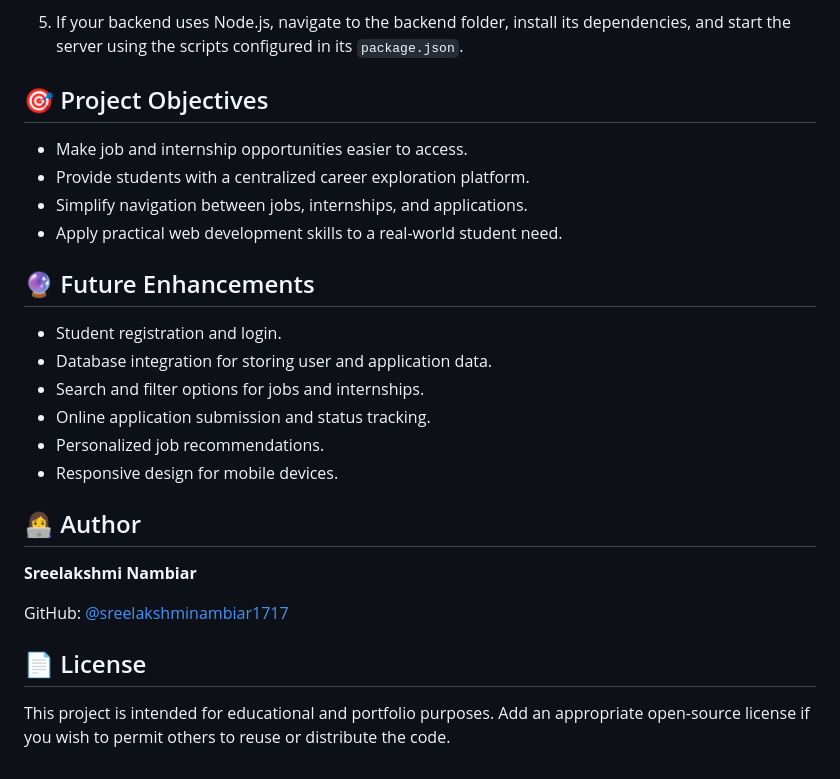
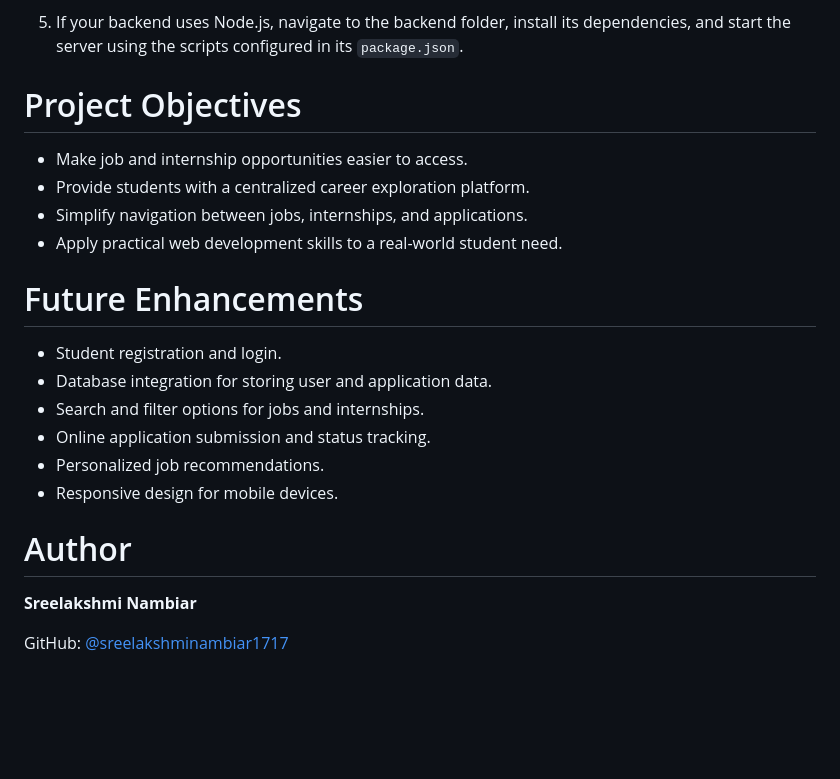
Before and after one commit to sreelakshminambiar1717/Student-Career-Portal, a Markdown page: README.md, the part around one of its changes. Rendered like a GitHub page; blank space fills up the shorter version.

```diff
--- a/README.md
+++ b/README.md
@@ -76,14 +76,14 @@ Student-Career-Portal/
 
 5. If your backend uses Node.js, navigate to the backend folder, install its dependencies, and start the server using the scripts configured in its `package.json`.
 
-## 🎯 Project Objectives
+# Project Objectives
 
 - Make job and internship opportunities easier to access.
 - Provide students with a centralized career exploration platform.
 - Simplify navigation between jobs, internships, and applications.
 - Apply practical web development skills to a real-world student need.
 
-## 🔮 Future Enhancements
+# Future Enhancements
 
 - Student registration and login.
 - Database integration for storing user and application data.
@@ -92,12 +92,8 @@ Student-Career-Portal/
 - Personalized job recommendations.
 - Responsive design for mobile devices.
 
-## 👩‍💻 Author
+# Author
 
 **Sreelakshmi Nambiar**
 
 GitHub: [@sreelakshminambiar1717](https://github.com/sreelakshminambiar1717)
-
-## 📄 License
-
-This project is intended for educational and portfolio purposes. Add an appropriate open-source license if you wish to permit others to reuse or distribute the code.
```
Also changed, not shown: other parts of README.md (+8 -8 lines).
